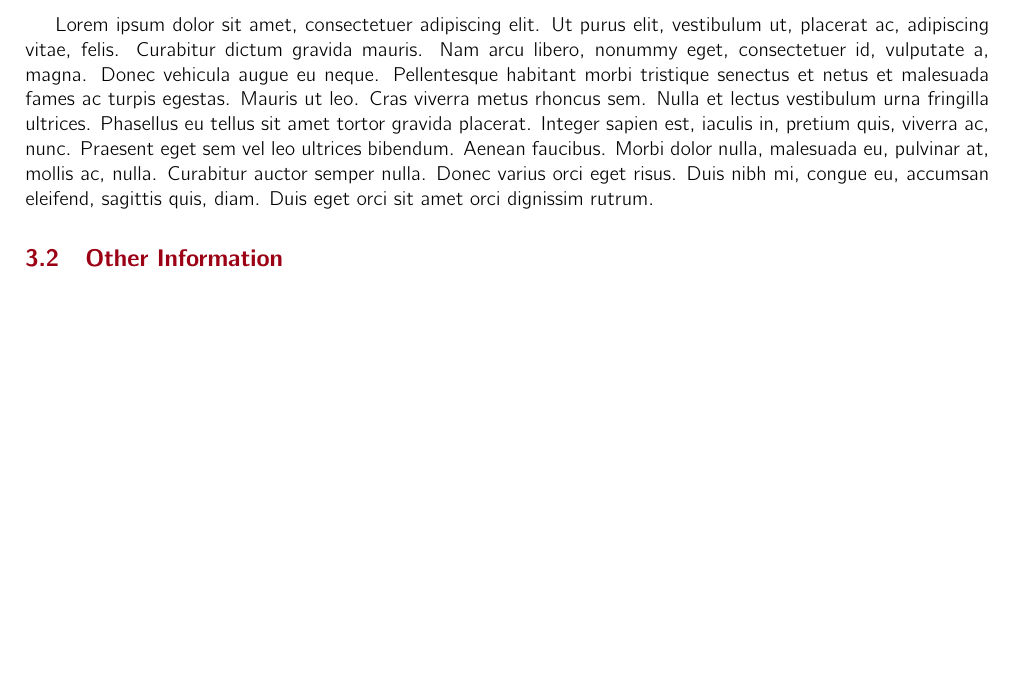
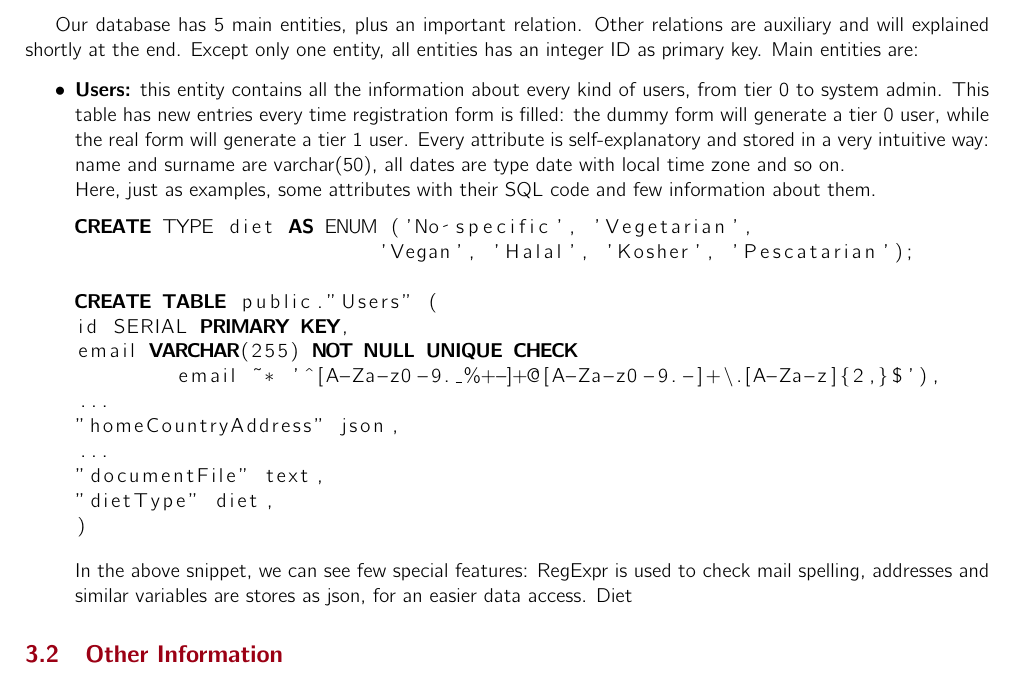
Before and after one commit to NonnoPinto/ESSENTLS-WebApplication2023, a LaTeX problem sheet (wa-homework-report/main.tex, which reads wa-homework-report/local_macros.tex, wa-homework-report/sections/DLL/ERSchema.tex): part of page 5 of 8, cut at the place of the change, the shorter picture padded with empty space. Compiled offline with pdfLaTeX.

Commit message:
#18 database report (partial)

```diff
--- a/wa-homework-report/local_macros.tex
+++ b/wa-homework-report/local_macros.tex
@@ -8,6 +8,7 @@
 \usepackage{array}
 \usepackage{makecell}
 \usepackage{lipsum}
+\usepackage{listings}
 
 \definecolor{UnipdRed}{RGB}{155, 0, 20}
 
--- a/wa-homework-report/sections/DLL/ERSchema.tex
+++ b/wa-homework-report/sections/DLL/ERSchema.tex
@@ -1,12 +1,36 @@
 \subsection{Entity-Relationship Schema}
-
 \begin{figure}[h!]
     \centering
     \includegraphics[width=1\textwidth]{images/ERSchema.png}
     \caption{Database ER schema}
     \label{fig:er_schema}
 \end{figure}
+Our database has 5 main entities, plus an important relation. Other relations are auxiliary
+and will explained shortly at the end. Except only one entity, all entities has an integer ID
+as primary key. Main entities are:
+\begin{itemize}
+    \item \textbf{Users:} this entity contains all the information about every kind of users, from
+    tier 0 to system admin. This table has new entries every time registration form is filled: the dummy
+    form will generate a tier 0 user, while the real form will generate a tier 1 user. Every attribute
+    is self-explanatory and stored in a very intuitive way: name and surname are varchar(50), all dates
+    are type date with local time zone and so on.\\
+    Here, just as examples, some attributes with their SQL code and few information about them.
+\begin{lstlisting}[language=SQL]
+CREATE TYPE diet AS ENUM ('No specific', 'Vegetarian',
+                        'Vegan', 'Halal', 'Kosher', 'Pescatarian');
 
-%Describe here your ER schema
+CREATE TABLE public."Users" (
+id SERIAL PRIMARY KEY,
+email VARCHAR(255) NOT NULL UNIQUE CHECK
+        email ~* '^[A-Za-z0-9._%+-]+@[A-Za-z0-9.-]+\.[A-Za-z]{2,}$'),
+...
+"homeCountryAddress" json,
+...
+"documentFile" text,
+"dietType" diet,
+)
+\end{lstlisting}
+    In the above snippet, we can see few special features: RegExpr is used to check mail spelling,
+    addresses and similar variables are stores as json, for an easier data access. Diet
 
-\lipsum[1]
+\end{itemize}
```
Also changed, not shown: wa-homework-report/main.tex (+1 -2 lines), wa-homework-report/sections/DataLogicLayer.tex (+1 -0 lines), README.md, wa-homework-report/main.pdf, 3 other files.
